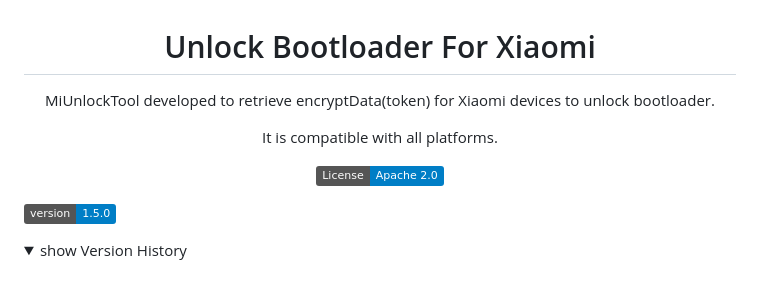
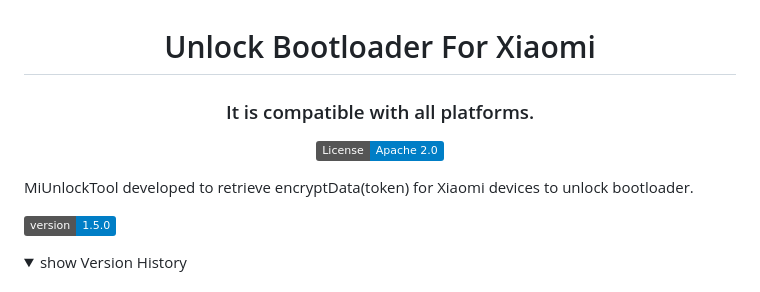
Before and after one commit to offici5l/MiUnlockTool, a Markdown page: README.md, the part around the change. Drawn GitHub-style; folded sections open; badges without logos.

```diff
--- a/README.md
+++ b/README.md
@@ -2,13 +2,13 @@
 
 # Unlock Bootloader For Xiaomi
 
-MiUnlockTool developed to retrieve encryptData(token) for Xiaomi devices to unlock bootloader.
-
-It is compatible with all platforms.
+### It is compatible with all platforms.
 
 [![License](https://img.shields.io/badge/License-Apache_2.0-blue.svg)](./LICENSE)
 
 </div>
+
+MiUnlockTool developed to retrieve encryptData(token) for Xiaomi devices to unlock bootloader.
 
 ![Version](https://img.shields.io/badge/version-1.5.0-blue)
 
```
